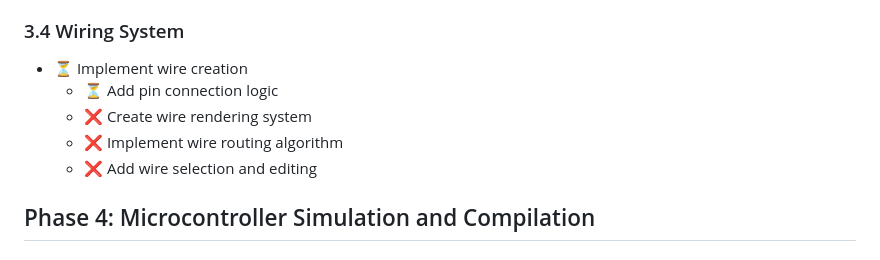
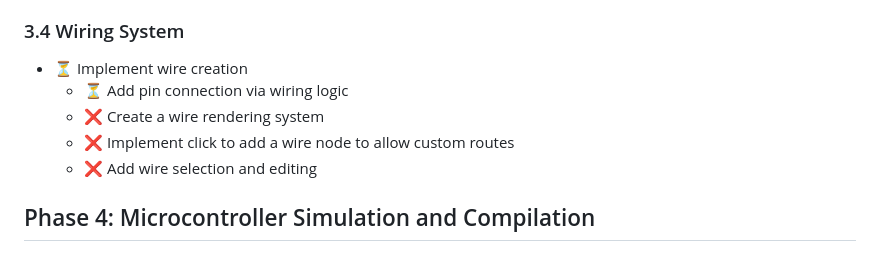
Before and after one commit to ksalmon1/deepcircuits, a Markdown page: Implementation-Plan-Status.md, the part around the change. Drawn GitHub-style.

```diff
--- a/Implementation-Plan-Status.md
+++ b/Implementation-Plan-Status.md
@@ -119,9 +119,9 @@
 
 ### 3.4 Wiring System
 - ⏳ Implement wire creation
-  - ⏳ Add pin connection logic
-  - ❌ Create wire rendering system
-  - ❌ Implement wire routing algorithm
+  - ⏳ Add pin connection via wiring logic
+  - ❌ Create a wire rendering system
+  - ❌ Implement click to add a wire node to allow custom routes
   - ❌ Add wire selection and editing
 
 ## Phase 4: Microcontroller Simulation and Compilation
```
